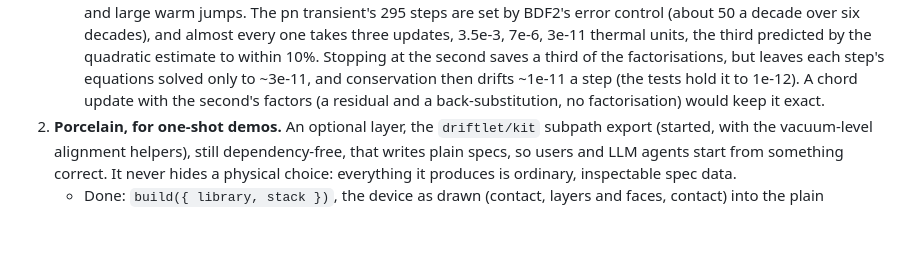
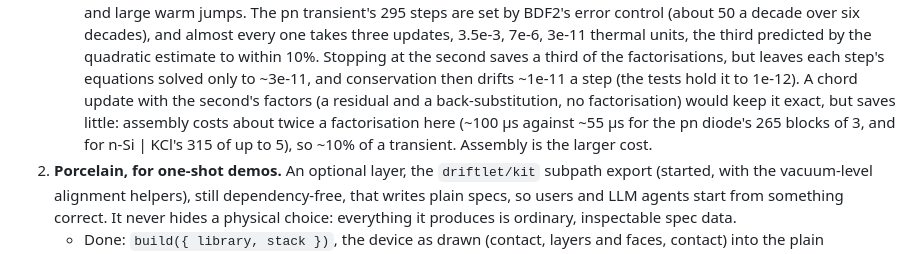
Before and after one commit to markblundeberg/driftlet, a Markdown page: ROADMAP.md, the part around the change. Rendered like a GitHub page; blank space fills up the shorter version.

Commit message:
Roadmap: assembly, not factorisation, is a Newton iteration's larger cost
Co-Authored-By: Claude Opus 5.5 (1M context) <noreply@anthropic.com>

```diff
--- a/ROADMAP.md
+++ b/ROADMAP.md
@@ -134,7 +134,9 @@ for live demos.
      to within 10%. Stopping at the second saves a third of the factorisations, but leaves each
      step's equations solved only to ~3e-11, and conservation then drifts ~1e-11 a step (the
      tests hold it to 1e-12). A chord update with the second's factors (a residual and a
-     back-substitution, no factorisation) would keep it exact.
+     back-substitution, no factorisation) would keep it exact, but saves little: assembly costs
+     about twice a factorisation here (~100 µs against ~55 µs for the pn diode's 265 blocks of 3,
+     and for n-Si | KCl's 315 of up to 5), so ~10% of a transient. Assembly is the larger cost.
 2. **Porcelain, for one-shot demos.** An optional layer, the `driftlet/kit` subpath export
    (started, with the vacuum-level alignment helpers), still dependency-free, that writes plain
    specs, so users and LLM agents start from something
```
